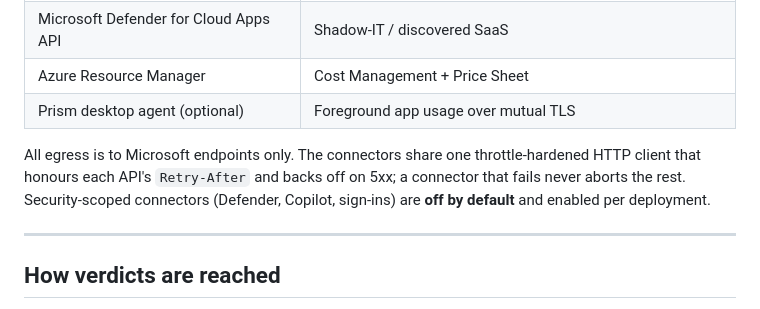
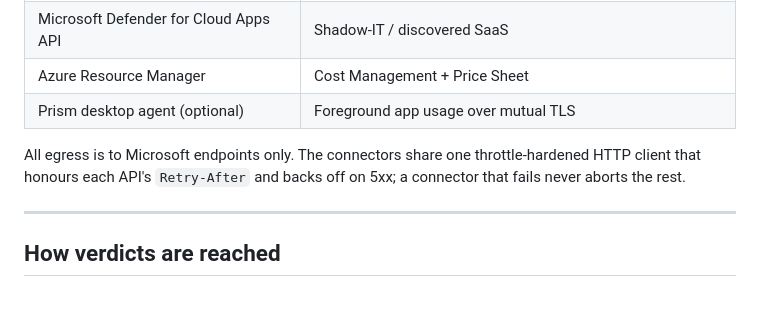
Before and after one commit to joaogcpereira/Prism, a Markdown page: README.md, the part around the change. Rendered like a GitHub page.

```diff
--- a/README.md
+++ b/README.md
@@ -105,7 +105,7 @@ Prism ingests **16 read-only connectors** into an Azure SQL warehouse. Everythin
 | Azure Resource Manager | Cost Management + Price Sheet |
 | Prism desktop agent (optional) | Foreground app usage over mutual TLS |
 
-All egress is to Microsoft endpoints only. The connectors share one throttle-hardened HTTP client that honours each API's `Retry-After` and backs off on 5xx; a connector that fails never aborts the rest. Security-scoped connectors (Defender, Copilot, sign-ins) are **off by default** and enabled per deployment.
+All egress is to Microsoft endpoints only. The connectors share one throttle-hardened HTTP client that honours each API's `Retry-After` and backs off on 5xx; a connector that fails never aborts the rest.
 
 ---
 
```
